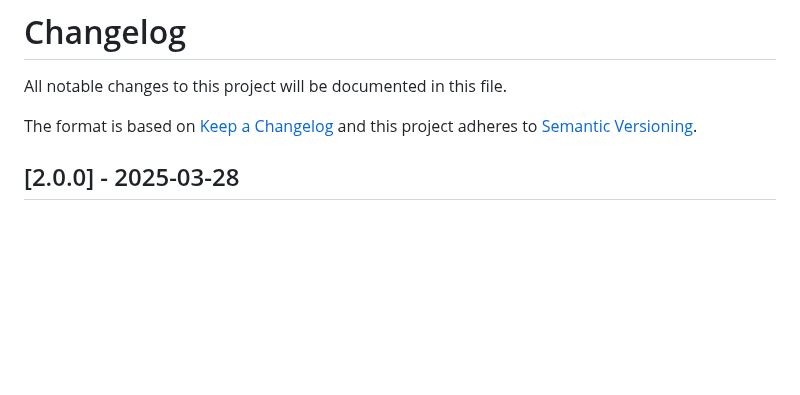
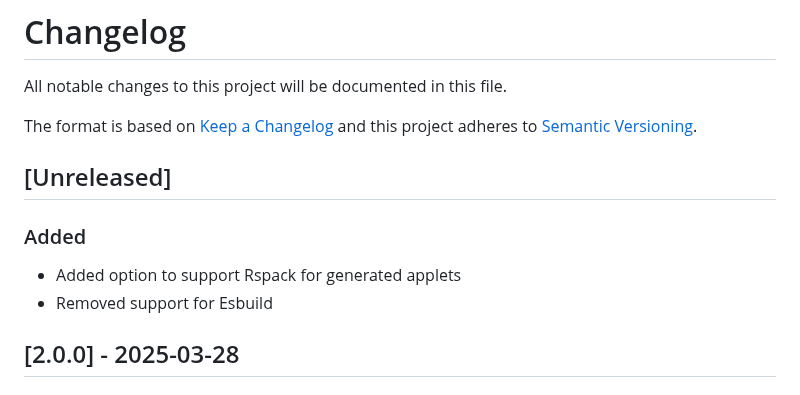
Before and after one commit to signageos/cli, a Markdown page: CHANGELOG.md, the part around the change. Drawn GitHub-style; blank space fills up the shorter version.

Commit message:
Updated readme and changelog

```diff
--- a/CHANGELOG.md
+++ b/CHANGELOG.md
@@ -3,6 +3,11 @@ All notable changes to this project will be documented in this file.
 
 The format is based on [Keep a Changelog](http://keepachangelog.com/en/1.0.0/)
 and this project adheres to [Semantic Versioning](http://semver.org/spec/v2.0.0.html).
+
+## [Unreleased]
+### Added
+- Added option to support Rspack for generated applets
+- Removed support for Esbuild
 
 ## [2.0.0] - 2025-03-28
 ### Changed
```
Also changed, not shown: 1 other file.
